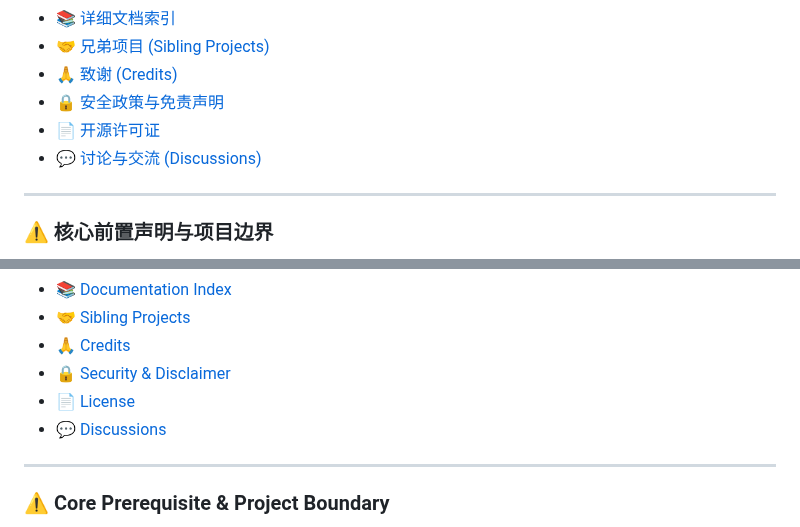
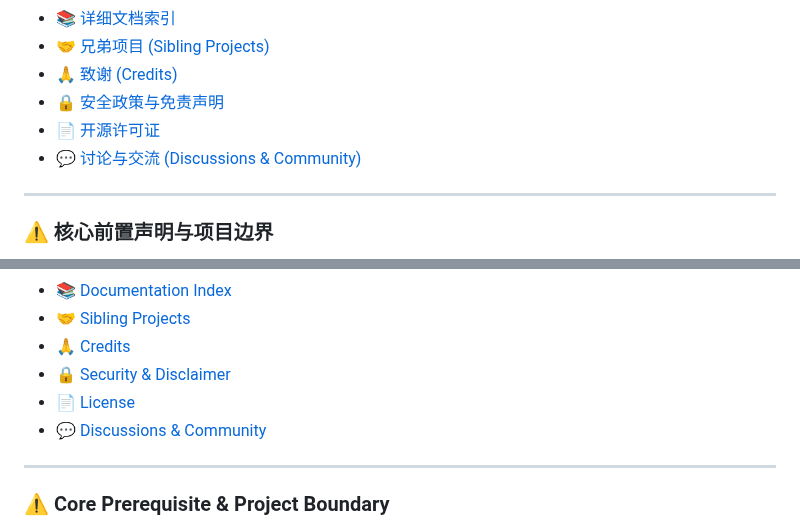
Before and after one commit to yaping-pro/wx-tablet-mode, a Markdown page: README.md, 2 parts joined by grey strips. Rendered like a GitHub page.

```diff
--- a/README.md
+++ b/README.md
@@ -24,7 +24,7 @@
 - [🙏 致谢 (Credits)](#-致谢-credits)
 - [🔒 安全政策与免责声明](#-安全政策与免责声明)
 - [📄 开源许可证](#-开源许可证)
-- [💬 讨论与交流 (Discussions)](#-讨论与交流-discussions)
+- [💬 讨论与交流 (Discussions & Community)](#-讨论与交流-discussions--community)
 
 ---
 
@@ -266,7 +273,7 @@ TARGET_USER=999 bash scripts/verify_post_boot.sh
 - [🙏 Credits](#-credits)
 - [🔒 Security & Disclaimer](#-security--disclaimer)
 - [📄 License](#-license)
-- [💬 Discussions](#-discussions)
+- [💬 Discussions & Community](#-discussions--community)
 
 ---
 
```
Also changed, not shown: other parts of README.md (+19 -4 lines), CHANGELOG.md (+1 -0 lines), assets/wechat-group-qr.png (added), 1 other file.
